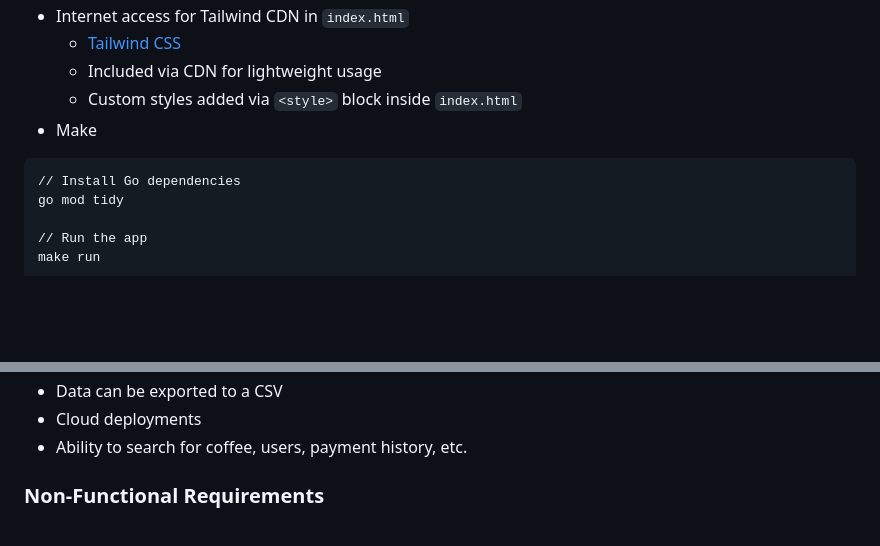
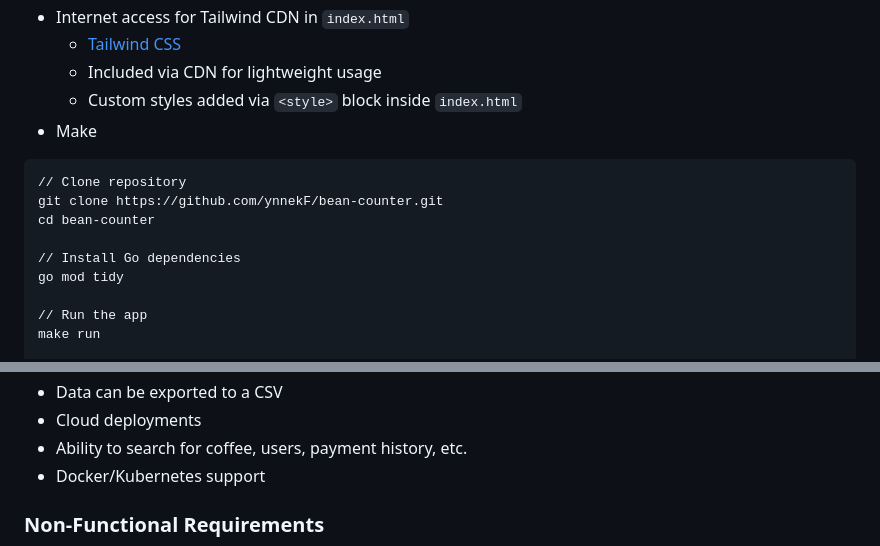
Before and after one commit to ynnekF/bean-counter, a Markdown page: README.md, 2 parts joined by grey strips. GitHub-like rendering; blank space fills up the shorter version.

Commit message:
add docker clause and git clone step to readme

````diff
--- a/README.md
+++ b/README.md
@@ -36,6 +36,10 @@ bean-counter/
 - Make
 
 ```
+// Clone repository
+git clone https://github.com/ynnekF/bean-counter.git
+cd bean-counter
+
 // Install Go dependencies
 go mod tidy
 
@@ -71,6 +75,7 @@ Idea is to track team members, their choice of beverage and it's respective cost
 - Data can be exported to a CSV
 - Cloud deployments
 - Ability to search for coffee, users, payment history, etc.
+- Docker/Kubernetes support
 
 ### Non-Functional Requirements
 - Consistency >> Availability
````
